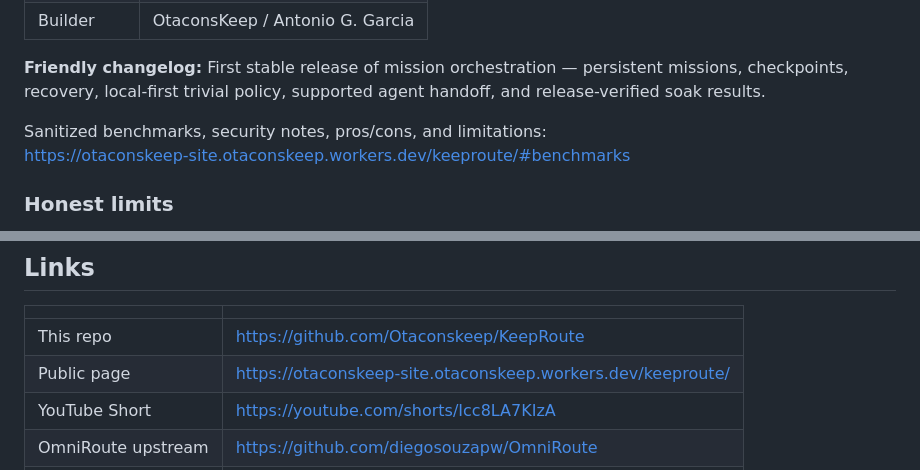
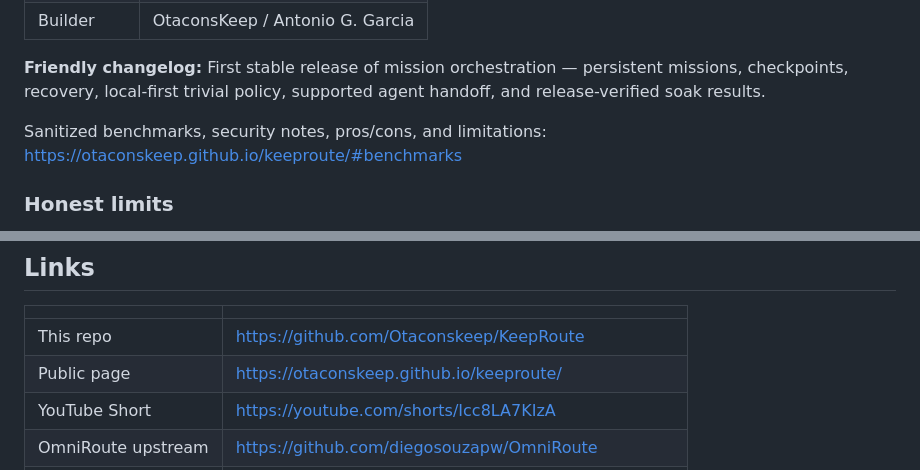
Before and after one commit to Otaconskeep/KeepRoute, a Markdown page: README.md, 2 parts joined by grey strips. Rendered like a GitHub page.

Commit message:
Point the KeepRoute public page at the GitHub Pages site.
The README still sent people to the workers.dev address. The public page is https://otaconskeep.github.io/keeproute/.

```diff
--- a/README.md
+++ b/README.md
@@ -276,7 +276,7 @@ when using the compose file in this repo.
 **Friendly changelog:** First stable release of mission orchestration — persistent missions, checkpoints, recovery, local-first trivial policy, supported agent handoff, and release-verified soak results.
 
 Sanitized benchmarks, security notes, pros/cons, and limitations:
-https://otaconskeep-site.otaconskeep.workers.dev/keeproute/#benchmarks
+https://otaconskeep.github.io/keeproute/#benchmarks
 
 ### Honest limits
 
@@ -342,7 +342,7 @@ KeepRoute/
 | | |
 |---|---|
 | This repo | https://github.com/Otaconskeep/KeepRoute |
-| Public page | https://otaconskeep-site.otaconskeep.workers.dev/keeproute/ |
+| Public page | https://otaconskeep.github.io/keeproute/ |
 | YouTube Short | https://youtube.com/shorts/Icc8LA7KIzA |
 | OmniRoute upstream | https://github.com/diegosouzapw/OmniRoute |
 | Otacon Core | https://github.com/Otaconskeep/otacons-ai-ecosystem |
```
Also changed, not shown: other parts of README.md (+2 -2 lines).
